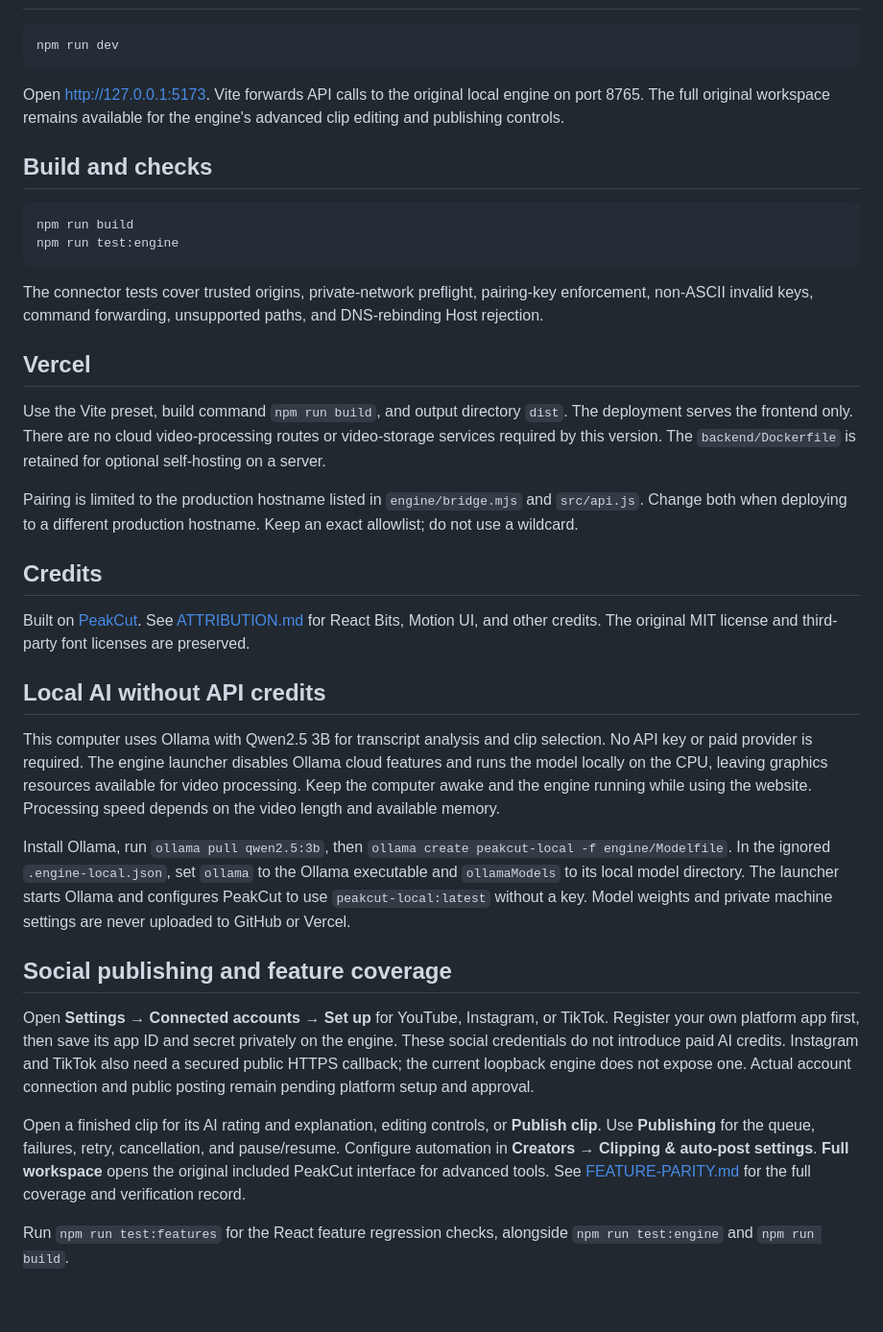
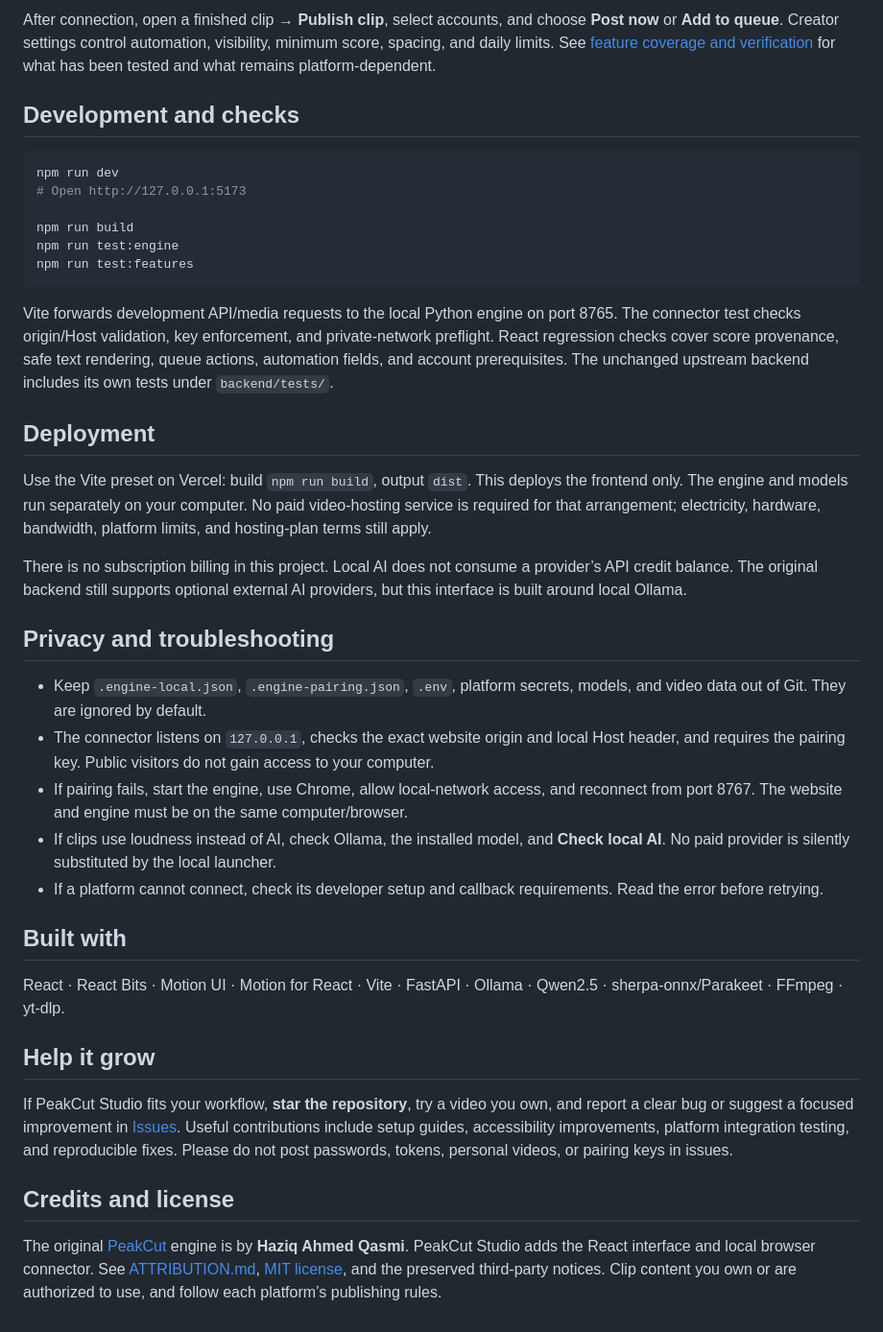
Before and after one commit to sasukefrontenddev/peakcut-studio, a Markdown page: README.md, the part around one of its changes. Shown at 96% size. GitHub-like rendering.

````diff
--- a/README.md
+++ b/README.md
@@ -37,39 +120,40 @@ The browser pairing key is in the ignored `.engine-pairing.json` file with owner
+After connection, open a finished clip → **Publish clip**, select accounts, and choose **Post now** or **Add to queue**. Creator settings control automation, visibility, minimum score, spacing, and daily limits. See [feature coverage and verification](FEATURE-PARITY.md) for what has been tested and what remains platform-dependent.
+
+## Development and checks
 
 ```sh
 npm run dev
+# Open http://127.0.0.1:5173
+
+npm run build
+npm run test:engine
+npm run test:features
 ```
 
-Open http://127.0.0.1:5173. Vite forwards API calls to the original local engine on port 8765. The full original workspace remains available for the engine's advanced clip editing and publishing controls.
+Vite forwards development API/media requests to the local Python engine on port 8765. The connector test checks origin/Host validation, key enforcement, and private-network preflight. React regression checks cover score provenance, safe text rendering, queue actions, automation fields, and account prerequisites. The unchanged upstream backend includes its own tests under `backend/tests/`.
 
-## Build and checks
+## Deployment
 
-```sh
-npm run build
-npm run test:engine
-```
+Use the Vite preset on Vercel: build `npm run build`, output `dist`. This deploys the frontend only. The engine and models run separately on your computer. No paid video-hosting service is required for that arrangement; electricity, hardware, bandwidth, platform limits, and hosting-plan terms still apply.
 
-The connector tests cover trusted origins, private-network preflight, pairing-key enforcement, non-ASCII invalid keys, command forwarding, unsupported paths, and DNS-rebinding Host rejection.
+There is no subscription billing in this project. Local AI does not consume a provider’s API credit balance. The original backend still supports optional external AI providers, but this interface is built around local Ollama.
 
-## Vercel
+## Privacy and troubleshooting
 
-Use the Vite preset, build command `npm run build`, and output directory `dist`. The deployment serves the frontend only. There are no cloud video-processing routes or video-storage services required by this version. The `backend/Dockerfile` is retained for optional self-hosting on a server.
+- Keep `.engine-local.json`, `.engine-pairing.json`, `.env`, platform secrets, models, and video data out of Git. They are ignored by default.
+- The connector listens on `127.0.0.1`, checks the exact website origin and local Host header, and requires the pairing key. Public visitors do not gain access to your computer.
+- If pairing fails, start the engine, use Chrome, allow local-network access, and reconnect from port 8767. The website and engine must be on the same computer/browser.
+- If clips use loudness instead of AI, check Ollama, the installed model, and **Check local AI**. No paid provider is silently substituted by the local launcher.
+- If a platform cannot connect, check its developer setup and callback requirements. Read the error before retrying.
 
-Pairing is limited to the production hostname listed in `engine/bridge.mjs` and `src/api.js`. Change both when deploying to a different production hostname. Keep an exact allowlist; do not use a wildcard.
+## Built with
 
-## Credits
+React · React Bits · Motion UI · Motion for React · Vite · FastAPI · Ollama · Qwen2.5 · sherpa-onnx/Parakeet · FFmpeg · yt-dlp.
 
-Built on [PeakCut](https://github.com/haziqahmedqasmi/PeakCut). See [ATTRIBUTION.md](ATTRIBUTION.md) for React Bits, Motion UI, and other credits. The original MIT license and third-party font licenses are preserved.
+## Help it grow
 
-## Local AI without API credits
+If PeakCut Studio fits your workflow, **star the repository**, try a video you own, and report a clear bug or suggest a focused improvement in [Issues](https://github.com/sasukefrontenddev/peakcut-studio/issues). Useful contributions include setup guides, accessibility improvements, platform integration testing, and reproducible fixes. Please do not post passwords, tokens, personal videos, or pairing keys in issues.
 
-This computer uses Ollama with Qwen2.5 3B for transcript analysis and clip selection. No API key or paid provider is required. The engine launcher disables Ollama cloud features and runs the model locally on the CPU, leaving graphics resources available for video processing. Keep the computer awake and the engine running while using the website. Processing speed depends on the video length and available memory.
+## Credits and license
 
-Install Ollama, run `ollama pull qwen2.5:3b`, then `ollama create peakcut-local -f engine/Modelfile`. In the ignored `.engine-local.json`, set `ollama` to the Ollama executable and `ollamaModels` to its local model directory. The launcher starts Ollama and configures PeakCut to use `peakcut-local:latest` without a key. Model weights and private machine settings are never uploaded to GitHub or Vercel.
-
-## Social publishing and feature coverage
-
-Open **Settings → Connected accounts → Set up** for YouTube, Instagram, or TikTok. Register your own platform app first, then save its app ID and secret privately on the engine. These social credentials do not introduce paid AI credits. Instagram and TikTok also need a secured public HTTPS callback; the current loopback engine does not expose one. Actual account connection and public posting remain pending platform setup and approval.
-
-Open a finished clip for its AI rating and explanation, editing controls, or **Publish clip**. Use **Publishing** for the queue, failures, retry, cancellation, and pause/resume. Configure automation in **Creators → Clipping & auto-post settings**. **Full workspace** opens the original included PeakCut interface for advanced tools. See [FEATURE-PARITY.md](FEATURE-PARITY.md) for the full coverage and verification record.
-
-Run `npm run test:features` for the React feature regression checks, alongside `npm run test:engine` and `npm run build`.
+The original [PeakCut](https://github.com/haziqahmedqasmi/PeakCut) engine is by **Haziq Ahmed Qasmi**. PeakCut Studio adds the React interface and local browser connector. See [ATTRIBUTION.md](ATTRIBUTION.md), [MIT license](LICENSE), and the preserved third-party notices. Clip content you own or are authorized to use, and follow each platform’s publishing rules.
````
Also changed, not shown: other parts of README.md (+100 -17 lines), docs/LAUNCH.md (added, +21 -0 lines), docs/images/banner.png (added), docs/images/dashboard.jpg (added), docs/images/local-ai.jpg (added).
